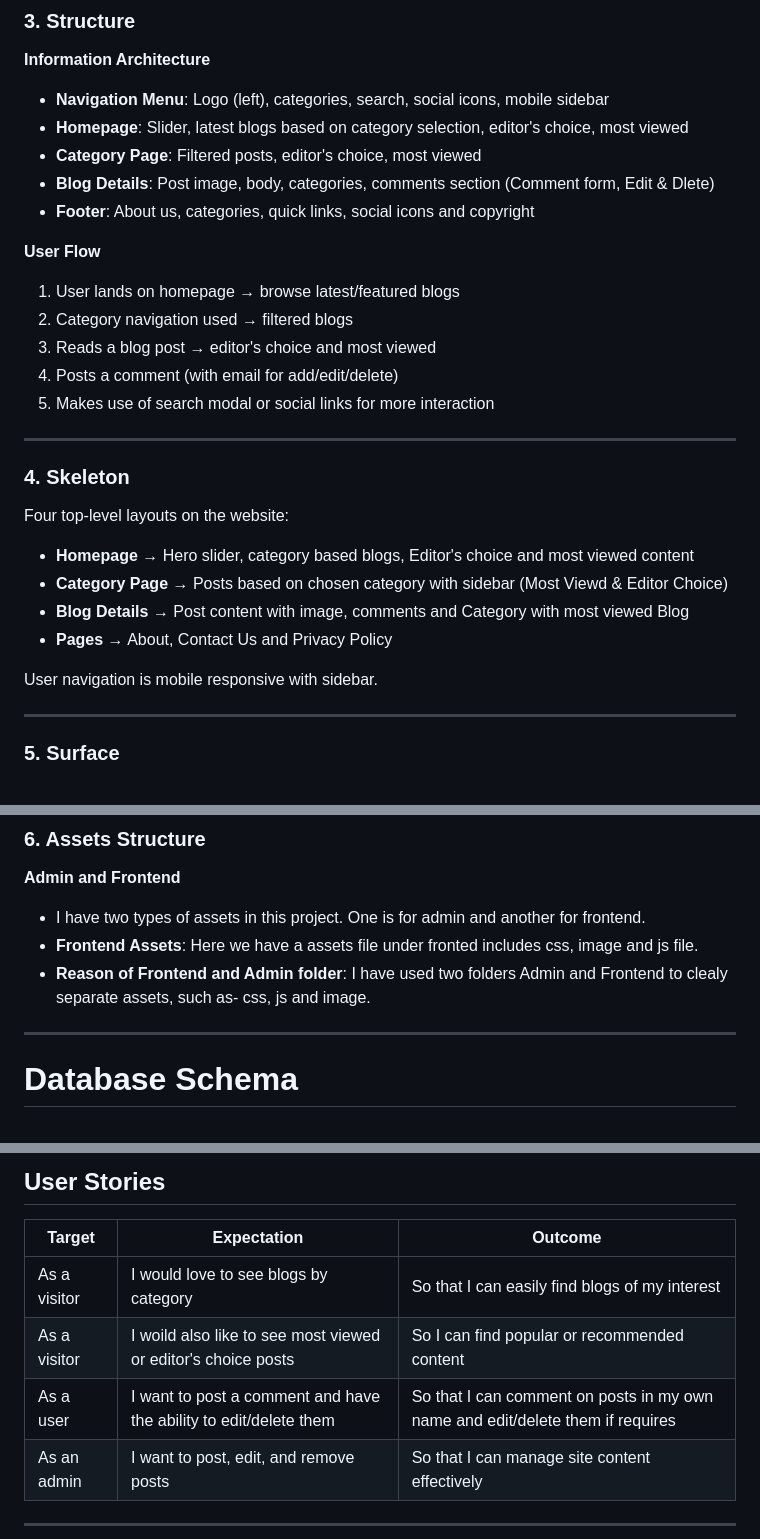
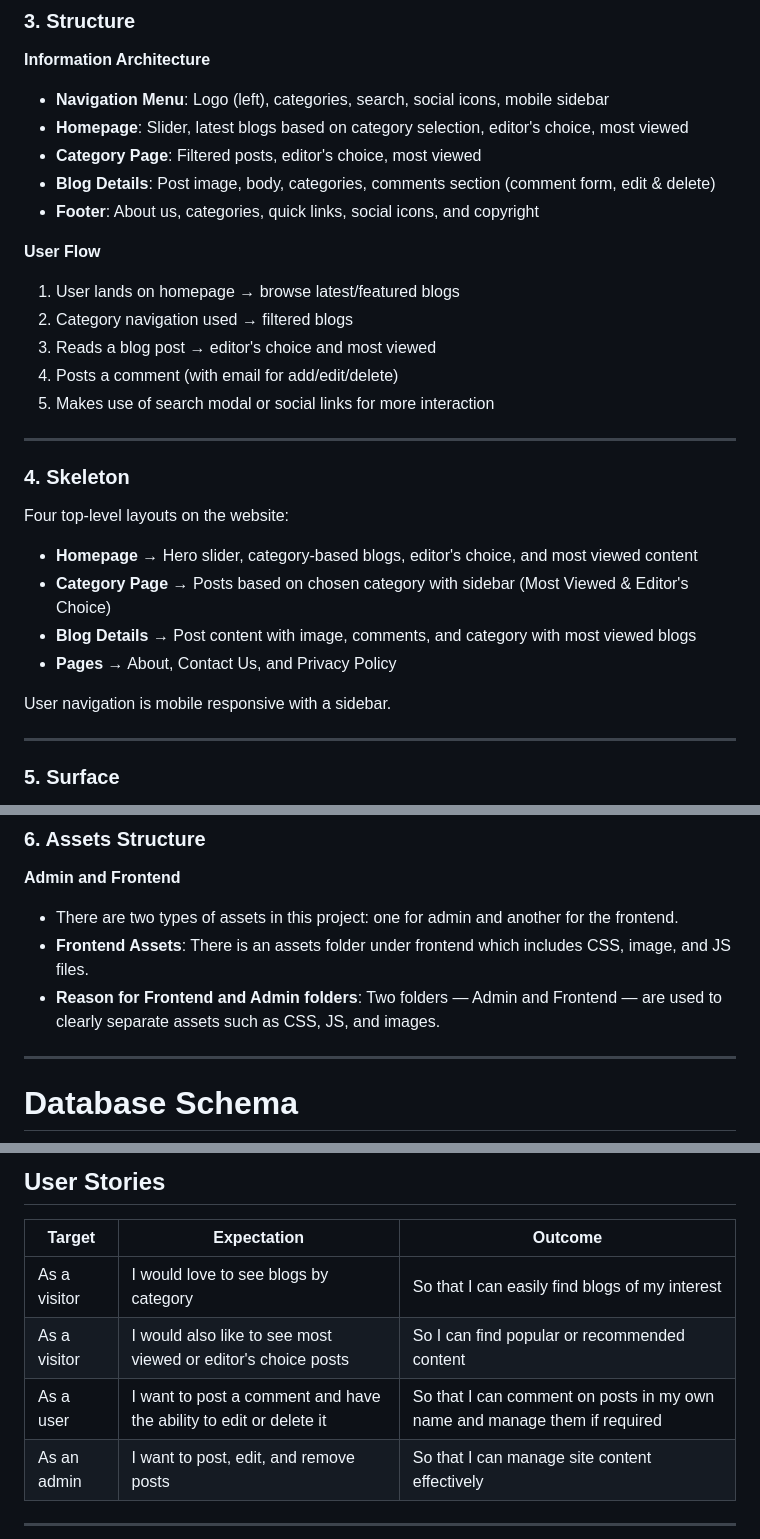
Before and after one commit to Md-Minhazul-Alam/My-Blog-Django, a Markdown page: README.md, 3 parts joined by grey strips. Rendered like a GitHub page.

```diff
--- a/README.md
+++ b/README.md
@@ -57,8 +57,8 @@ This blog site showcases my backend abilities while presenting a responsive, int
 - **Navigation Menu**: Logo (left), categories, search, social icons, mobile sidebar
 - **Homepage**: Slider, latest blogs based on category selection, editor's choice, most viewed
 - **Category Page**: Filtered posts, editor's choice, most viewed
-- **Blog Details**: Post image, body, categories, comments section (Comment form, Edit & Dlete)
-- **Footer**: About us, categories, quick links, social icons and copyright
+- **Blog Details**: Post image, body, categories, comments section (comment form, edit & delete)
+- **Footer**: About us, categories, quick links, social icons, and copyright
 
 **User Flow**
 1. User lands on homepage → browse latest/featured blogs
@@ -71,12 +71,12 @@ This blog site showcases my backend abilities while presenting a responsive, int
 
 ### 4. Skeleton
 Four top-level layouts on the website:
-- **Homepage** → Hero slider, category based blogs, Editor's choice and most viewed content
-- **Category Page** → Posts based on chosen category with sidebar (Most Viewd & Editor Choice)
-- **Blog Details** → Post content with image, comments and Category with most viewed Blog
-- **Pages** → About, Contact Us and Privacy Policy
+- **Homepage** → Hero slider, category-based blogs, editor's choice, and most viewed content
+- **Category Page** → Posts based on chosen category with sidebar (Most Viewed & Editor's Choice)
+- **Blog Details** → Post content with image, comments, and category with most viewed blogs
+- **Pages** → About, Contact Us, and Privacy Policy
 
-User navigation is mobile responsive with sidebar.
+User navigation is mobile responsive with a sidebar.
 
 ---
 
@@ -90,9 +90,9 @@ User navigation is mobile responsive with sidebar.
 
 ### 6. Assets Structure
 **Admin and Frontend**
-- I have two types of assets in this project. One is for admin and another for frontend.
-- **Frontend Assets**: Here we have a assets file under fronted includes css, image and js file.
-- **Reason of Frontend and Admin folder**: I have used two folders Admin and Frontend to clealy separate assets, such as- css, js and image.
+- There are two types of assets in this project: one for admin and another for the frontend.
+- **Frontend Assets**: There is an assets folder under frontend which includes CSS, image, and JS files.
+- **Reason for Frontend and Admin folders**: Two folders — Admin and Frontend — are used to clearly separate assets such as CSS, JS, and images.
 
 ---
 
@@ -290,10 +290,10 @@ No wireframes were formally designed. Instead, development revolves around direc
 
 ## User Stories
 | Target | Expectation | Outcome |
-| --- | --- | ---
+| --- | --- | --- |
 | As a visitor | I would love to see blogs by category | So that I can easily find blogs of my interest |
-| As a visitor | I woild also like to see most viewed or editor's choice posts | So I can find popular or recommended content
-| As a user | I want to post a comment and have the ability to edit/delete them | So that I can comment on posts in my own name and edit/delete them if requires |
+| As a visitor | I would also like to see most viewed or editor's choice posts | So I can find popular or recommended content |
+| As a user | I want to post a comment and have the ability to edit or delete it | So that I can comment on posts in my own name and manage them if required |
 | As an admin | I want to post, edit, and remove posts | So that I can manage site content effectively |
 
 ---
```
Also changed, not shown: other parts of README.md (+20 -21 lines).
